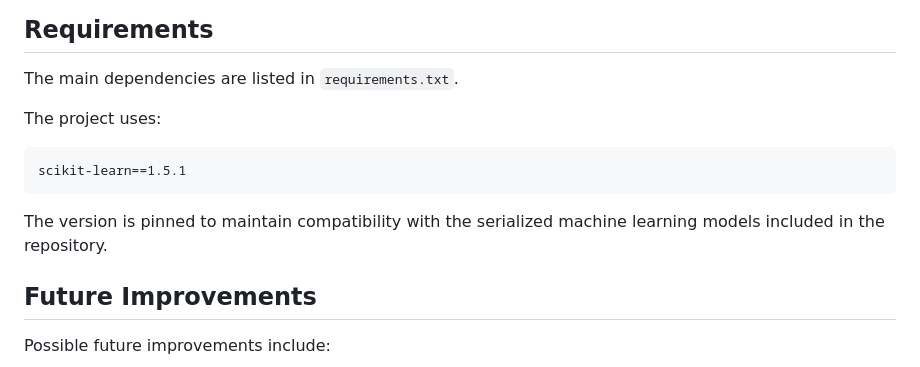
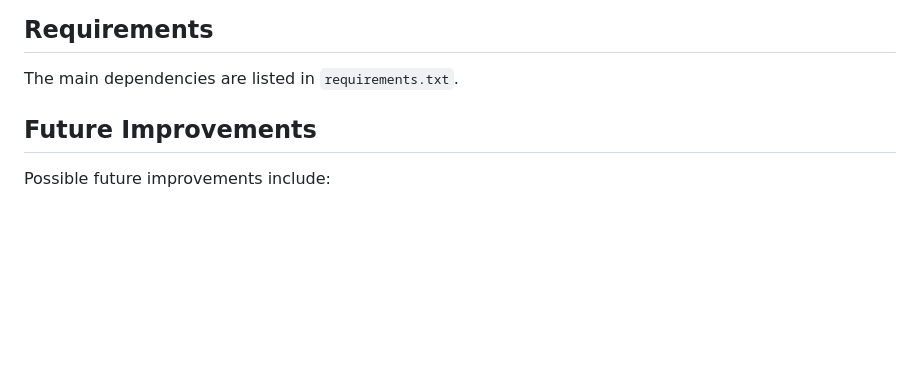
Before and after one commit to mrsahilverma/multi-disease-prediction-system, a Markdown page: README.md, the part around the change. Drawn GitHub-style; blank space fills up the shorter version.

Commit message:
Update README
Removed specific dependency mention for scikit-learn.

````diff
--- a/README.md
+++ b/README.md
@@ -197,13 +197,6 @@ The notebooks can be opened with Jupyter Notebook or JupyterLab.
 
 The main dependencies are listed in `requirements.txt`.
 
-The project uses:
-
-```text
-scikit-learn==1.5.1
-```
-
-The version is pinned to maintain compatibility with the serialized machine learning models included in the repository.
 
 ## Future Improvements
 
````
